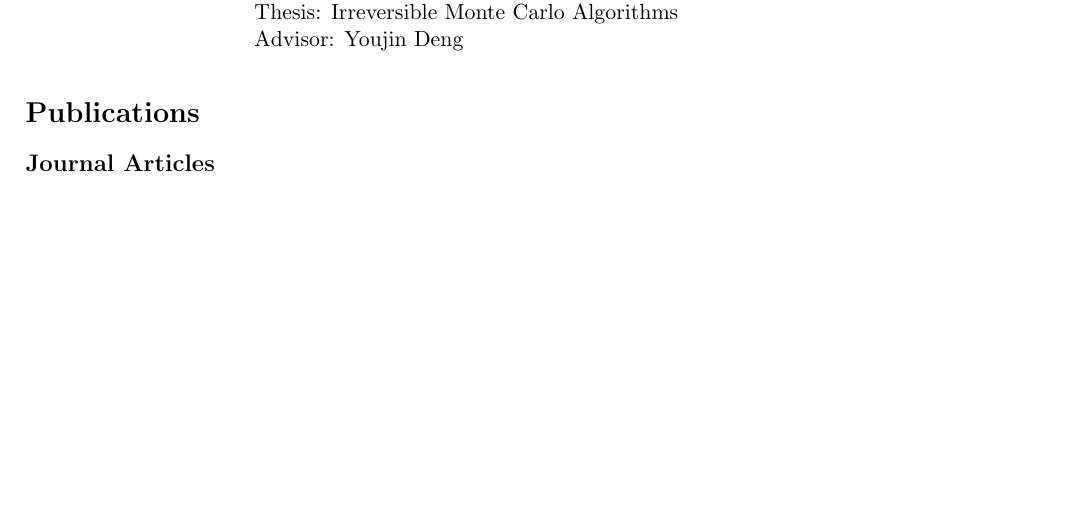
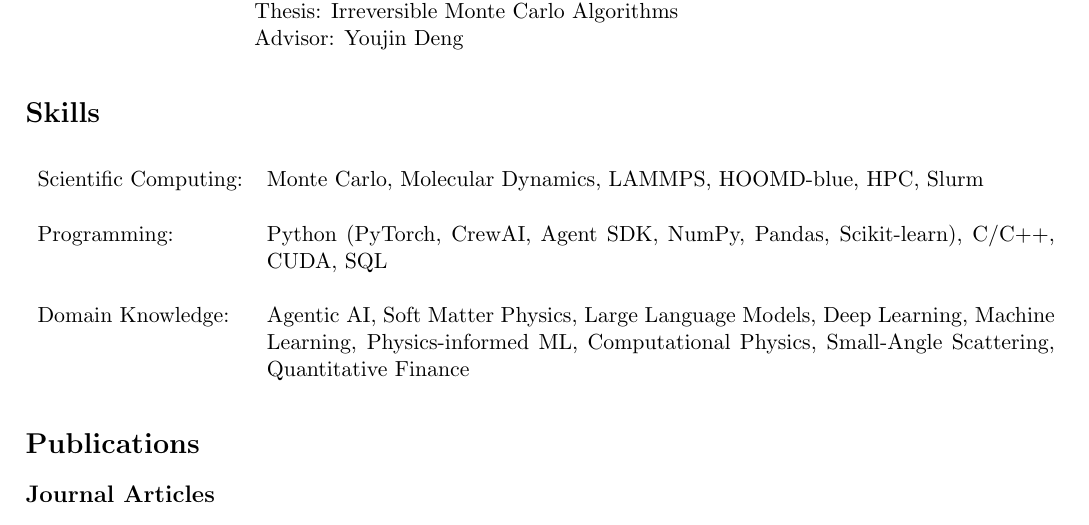
Before and after one commit to ljding94/ljding94.github.io, a LaTeX CV (file/cv_resume/cv_lding.tex): part of page 1 of 5, cut so that both start at the same text, the shorter picture padded with empty space. Compiled offline with pdfLaTeX.

Commit message:
cv add skill

```diff
--- a/file/cv_resume/cv_lding.tex
+++ b/file/cv_resume/cv_lding.tex
@@ -68,6 +68,16 @@
     Domain Knowledge & Agentic AI, Computational Physics, Soft Matter Physics, Small-Angle Scattering, Statistical Physics, Polymer Physics, Deep Learning, Machine Learning, Quantitative Finance
 \end{longtable}
 \end{comment}
+
+
+% SKILLS
+\section*{Skills}
+\begin{longtable}{l p{0.76\linewidth}}
+    Scientific Computing: & Monte Carlo, Molecular Dynamics, LAMMPS, HOOMD-blue, HPC, Slurm \\~\\
+    Programming: & Python (PyTorch, CrewAI, Agent SDK, NumPy, Pandas, Scikit-learn), C/C++, CUDA, SQL \\~\\
+    Domain Knowledge:& Agentic AI, Soft Matter Physics, Large Language Models, Deep Learning, Machine Learning, Physics-informed ML, Computational Physics, Small-Angle Scattering, Quantitative Finance
+\end{longtable}
+
 
 \section*{Publications}
 %\bibliographystyle{plain}
```
Also changed, not shown: file/cv_resume/cv_lding.pdf.
